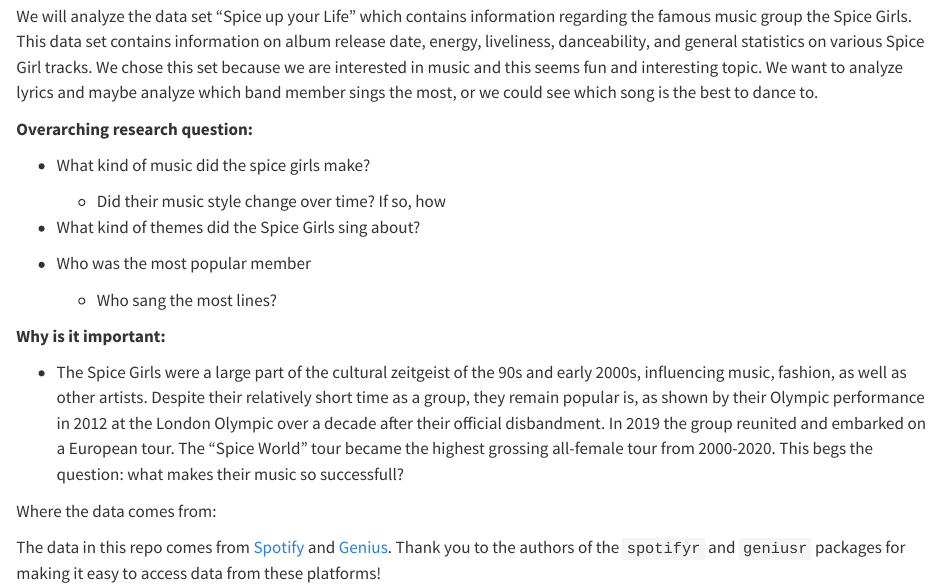
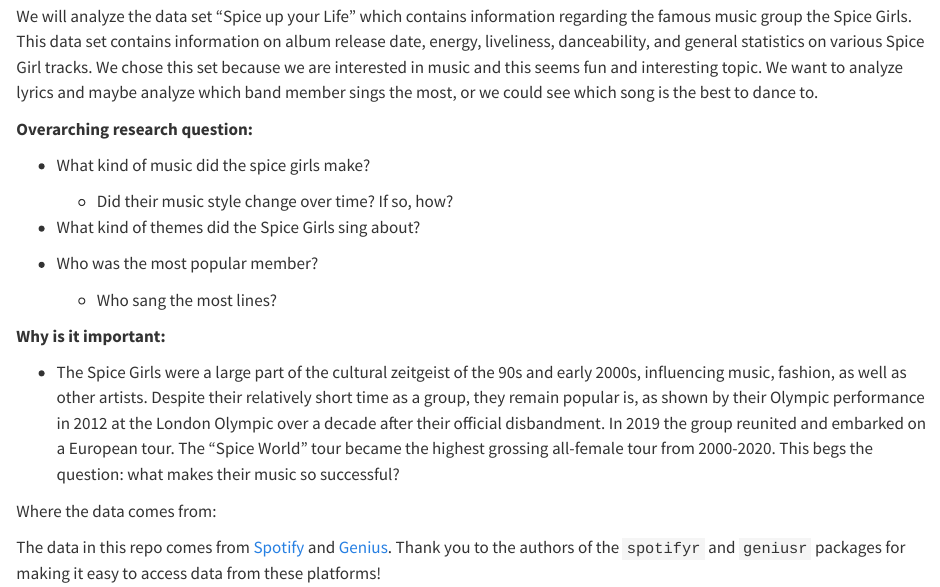
Before and after one commit to mac-stat112-f24/project-team-spice, a Quarto document (proposal.qmd): the page in a window 1100 px wide, from 100 px down. Rendered offline with R 4.5, knitr and Pandoc in place of Quarto, with nearby package versions.

Commit message:
Update proposal.qmd

```diff
--- a/proposal.qmd
+++ b/proposal.qmd
@@ -8,17 +8,17 @@
 
 -   What kind of music did the spice girls make?
 
-    -   Did their music style change over time? If so, how
+    -   Did their music style change over time? If so, how?
 
 -   What kind of themes did the Spice Girls sing about?
 
--   Who was the most popular member
+-   Who was the most popular member?
 
     -   Who sang the most lines?
 
 **Why is it important:**
 
--   The Spice Girls were a large part of the cultural zeitgeist of the 90s and early 2000s, influencing music, fashion, as well as other artists. Despite their relatively short time as a group, they remain popular is, as shown by their Olympic performance in 2012 at the London Olympic over a decade after their official disbandment. In 2019 the group reunited and embarked on a European tour. The "Spice World" tour became the highest grossing all-female tour from 2000-2020. This begs the question: what makes their music so successfull?
+-   The Spice Girls were a large part of the cultural zeitgeist of the 90s and early 2000s, influencing music, fashion, as well as other artists. Despite their relatively short time as a group, they remain popular is, as shown by their Olympic performance in 2012 at the London Olympic over a decade after their official disbandment. In 2019 the group reunited and embarked on a European tour. The "Spice World" tour became the highest grossing all-female tour from 2000-2020. This begs the question: what makes their music so successful?
 
 Where the data comes from:
 
```
